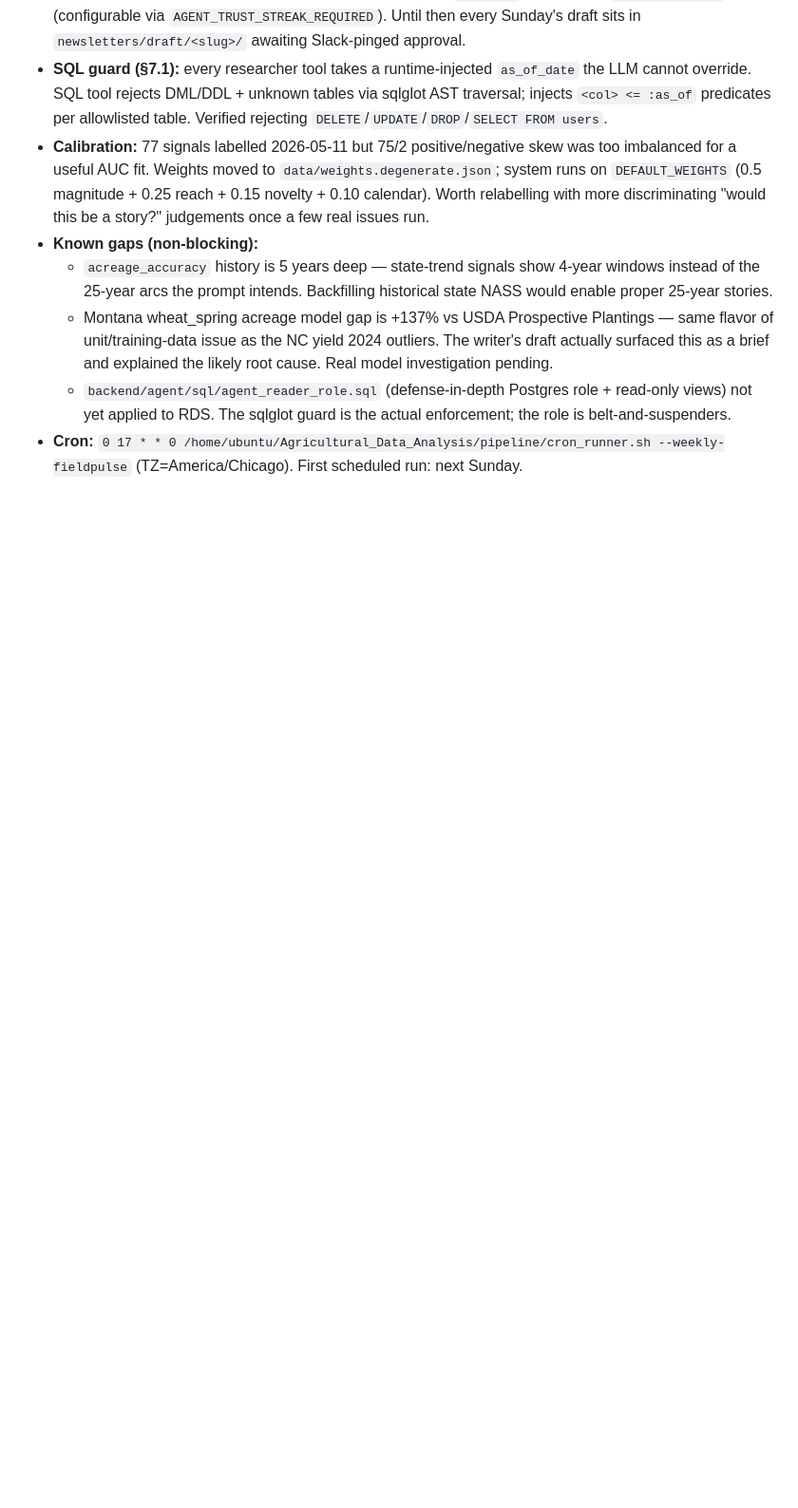
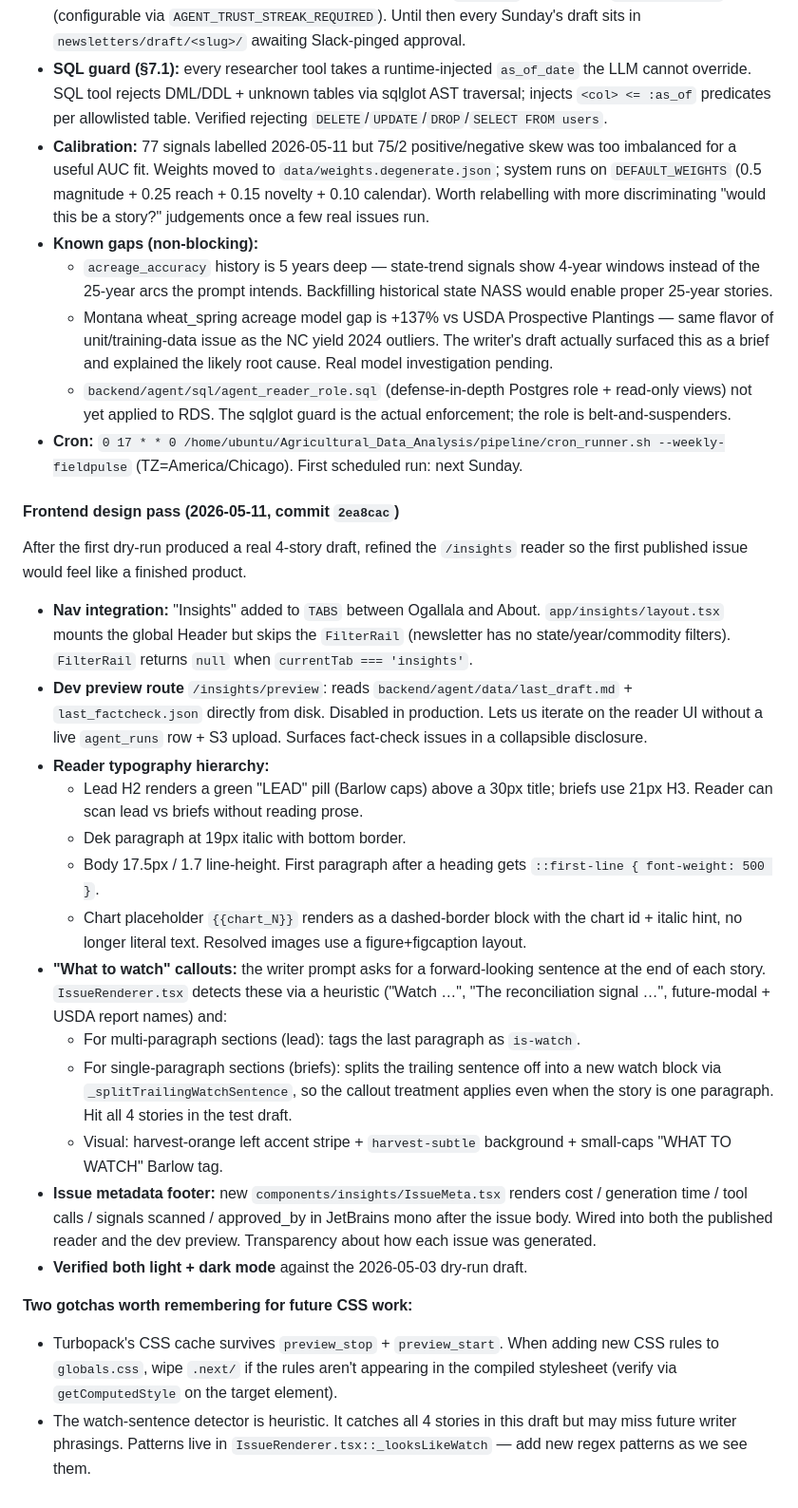
Before and after one commit to Prodoorknob/Agricultural_Data_Analysis, a Markdown page: CLAUDE.md, the part around one of its changes. Shown at 95% size. Rendered like a GitHub page; blank space fills up the shorter version.

Commit message:
docs: Module 05 design pass + week-agnostic endpoint resolved
CLAUDE.md updates:
- Mark single-county yield endpoint week-agnostic as resolved (picked up as
  a freebie during the Module 05 as_of_date router patches).
- Document the 2026-05-11 frontend design pass: nav integration, dev
  preview route, reader typography hierarchy, "what to watch" callouts,
  issue metadata footer, light/dark verification.
- Capture two gotchas for future CSS work: Turbopack cache survives
  preview restart, watch detector is heuristic.

Co-Authored-By: Claude Opus 4.7 (1M context) <noreply@anthropic.com>

```diff
--- a/CLAUDE.md
+++ b/CLAUDE.md
@@ -530,3 +528,25 @@ To fix: extend `backend/routers/yield_forecast.py::get_forecast` to accept an op
   - Montana wheat_spring acreage model gap is +137% vs USDA Prospective Plantings — same flavor of unit/training-data issue as the NC yield 2024 outliers. The writer's draft actually surfaced this as a brief and explained the likely root cause. Real model investigation pending.
   - `backend/agent/sql/agent_reader_role.sql` (defense-in-depth Postgres role + read-only views) not yet applied to RDS. The sqlglot guard is the actual enforcement; the role is belt-and-suspenders.
 - **Cron:** `0 17 * * 0 /home/ubuntu/Agricultural_Data_Analysis/pipeline/cron_runner.sh --weekly-fieldpulse` (TZ=America/Chicago). First scheduled run: next Sunday.
+
+#### Frontend design pass (2026-05-11, commit `2ea8cac`)
+
+After the first dry-run produced a real 4-story draft, refined the `/insights` reader so the first published issue would feel like a finished product.
+
+- **Nav integration:** "Insights" added to `TABS` between Ogallala and About. `app/insights/layout.tsx` mounts the global Header but skips the `FilterRail` (newsletter has no state/year/commodity filters). `FilterRail` returns `null` when `currentTab === 'insights'`.
+- **Dev preview route** `/insights/preview`: reads `backend/agent/data/last_draft.md` + `last_factcheck.json` directly from disk. Disabled in production. Lets us iterate on the reader UI without a live `agent_runs` row + S3 upload. Surfaces fact-check issues in a collapsible disclosure.
+- **Reader typography hierarchy:**
+  - Lead H2 renders a green "LEAD" pill (Barlow caps) above a 30px title; briefs use 21px H3. Reader can scan lead vs briefs without reading prose.
+  - Dek paragraph at 19px italic with bottom border.
+  - Body 17.5px / 1.7 line-height. First paragraph after a heading gets `::first-line { font-weight: 500 }`.
+  - Chart placeholder `{{chart_N}}` renders as a dashed-border block with the chart id + italic hint, no longer literal text. Resolved images use a figure+figcaption layout.
+- **"What to watch" callouts:** the writer prompt asks for a forward-looking sentence at the end of each story. `IssueRenderer.tsx` detects these via a heuristic ("Watch …", "The reconciliation signal …", future-modal + USDA report names) and:
+  - For multi-paragraph sections (lead): tags the last paragraph as `is-watch`.
+  - For single-paragraph sections (briefs): splits the trailing sentence off into a new watch block via `_splitTrailingWatchSentence`, so the callout treatment applies even when the story is one paragraph. Hit all 4 stories in the test draft.
+  - Visual: harvest-orange left accent stripe + `harvest-subtle` background + small-caps "WHAT TO WATCH" Barlow tag.
+- **Issue metadata footer:** new `components/insights/IssueMeta.tsx` renders cost / generation time / tool calls / signals scanned / approved_by in JetBrains mono after the issue body. Wired into both the published reader and the dev preview. Transparency about how each issue was generated.
+- **Verified both light + dark mode** against the 2026-05-03 dry-run draft.
+
+**Two gotchas worth remembering for future CSS work:**
+- Turbopack's CSS cache survives `preview_stop` + `preview_start`. When adding new CSS rules to `globals.css`, wipe `.next/` if the rules aren't appearing in the compiled stylesheet (verify via `getComputedStyle` on the target element).
+- The watch-sentence detector is heuristic. It catches all 4 stories in this draft but may miss future writer phrasings. Patterns live in `IssueRenderer.tsx::_looksLikeWatch` — add new regex patterns as we see them.
```
Also changed, not shown: other parts of CLAUDE.md (+2 -4 lines).
